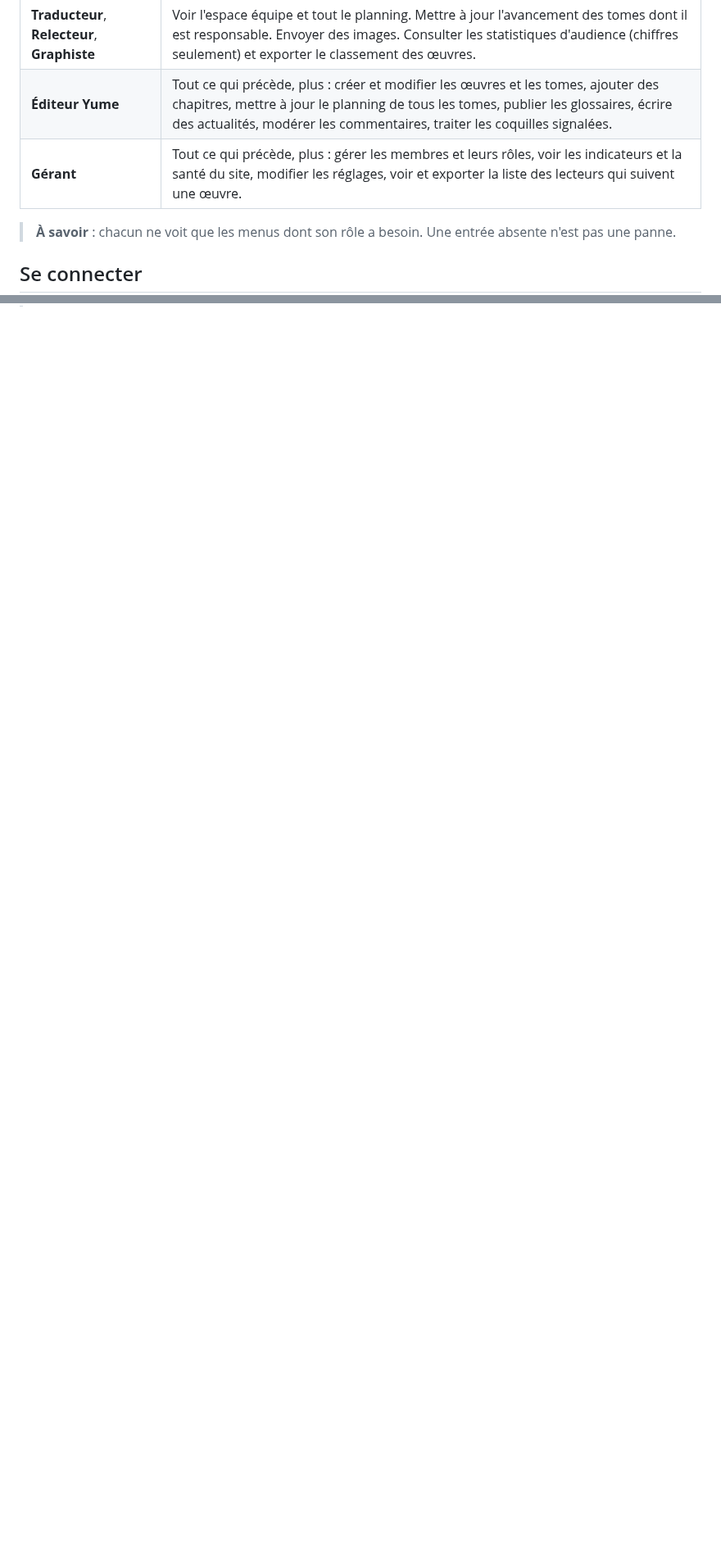
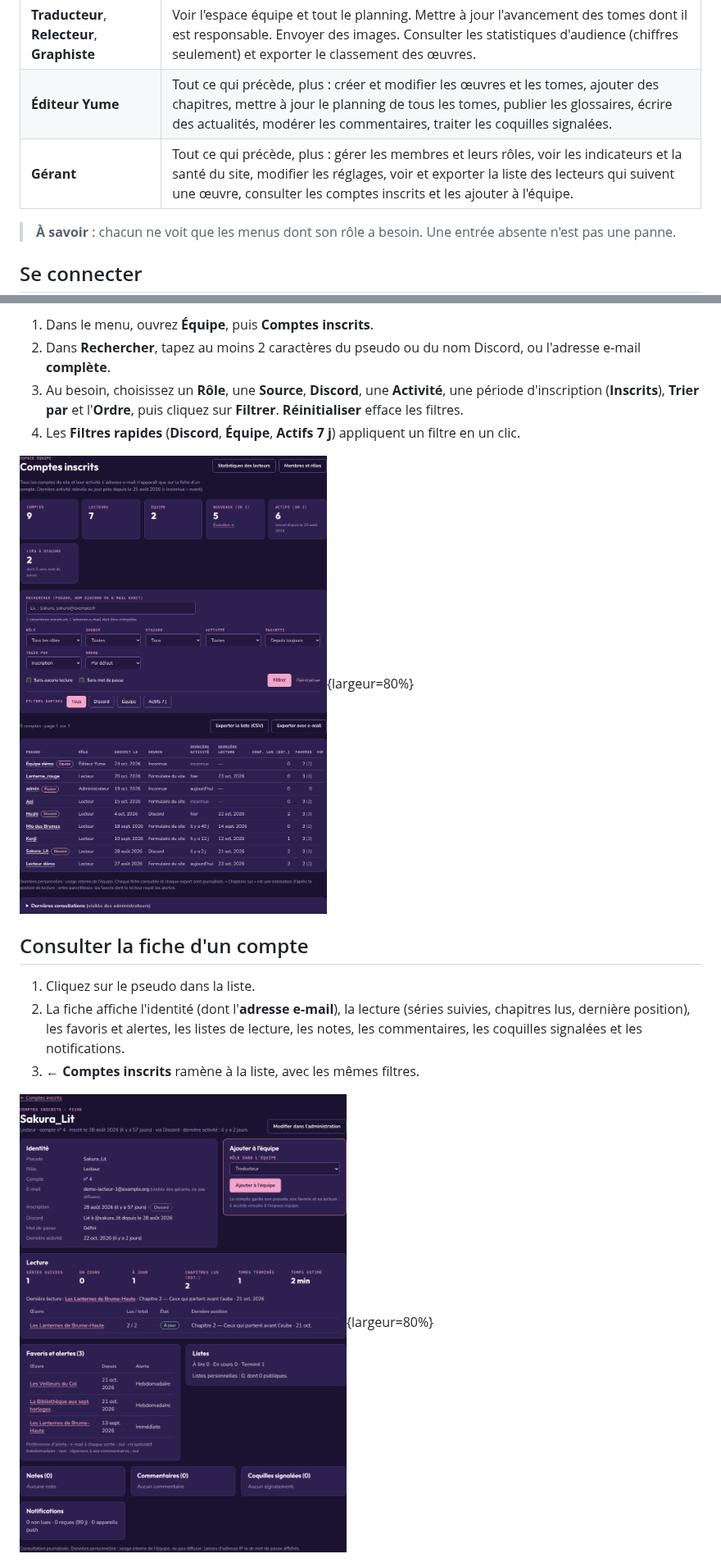
Before and after one commit to GNAlexandre/Yume-WordPress, a Markdown page: docs/guide-equipe/procedures.md, 2 parts joined by grey strips. Shown at 82% size. GitHub-like rendering; pictures changed too: docs/guide-equipe/images/Comptes-fiche.png (added), docs/guide-equipe/images/Comptes-liste.png (added); blank space fills up the shorter version.

```diff
--- a/docs/guide-equipe/procedures.md
+++ b/docs/guide-equipe/procedures.md
@@ -42,7 +42,7 @@ Chaque membre a un rôle. Un rôle se demande à un gérant.
 | --- | --- |
 | **Traducteur**, **Relecteur**, **Graphiste** | Voir l'espace équipe et tout le planning. Mettre à jour l'avancement des tomes dont il est responsable. Envoyer des images. Consulter les statistiques d'audience (chiffres seulement) et exporter le classement des œuvres. |
 | **Éditeur Yume** | Tout ce qui précède, plus : créer et modifier les œuvres et les tomes, ajouter des chapitres, mettre à jour le planning de tous les tomes, publier les glossaires, écrire des actualités, modérer les commentaires, traiter les coquilles signalées. |
-| **Gérant** | Tout ce qui précède, plus : gérer les membres et leurs rôles, voir les indicateurs et la santé du site, modifier les réglages, voir et exporter la liste des lecteurs qui suivent une œuvre. |
+| **Gérant** | Tout ce qui précède, plus : gérer les membres et leurs rôles, voir les indicateurs et la santé du site, modifier les réglages, voir et exporter la liste des lecteurs qui suivent une œuvre, consulter les comptes inscrits et les ajouter à l'équipe. |
 
 > **À savoir** : chacun ne voit que les menus dont son rôle a besoin. Une entrée absente n'est pas une panne.
 
@@ -992,0 +1007,15 @@ Sur le site en ligne, les vues et les visiteurs viennent de Jetpack. Sur un site
+1. Dans le menu, ouvrez **Équipe**, puis **Comptes inscrits**.
+2. Dans **Rechercher**, tapez au moins 2 caractères du pseudo ou du nom Discord, ou l'adresse e-mail **complète**.
+3. Au besoin, choisissez un **Rôle**, une **Source**, **Discord**, une **Activité**, une période d'inscription (**Inscrits**), **Trier par** et l'**Ordre**, puis cliquez sur **Filtrer**. **Réinitialiser** efface les filtres.
+4. Les **Filtres rapides** (**Discord**, **Équipe**, **Actifs 7 j**) appliquent un filtre en un clic.
+
+![La liste des comptes inscrits (comptes fictifs).](images/Comptes-liste.png){largeur=80%}
+
+## Consulter la fiche d'un compte
+
+1. Cliquez sur le pseudo dans la liste.
+2. La fiche affiche l'identité (dont l'**adresse e-mail**), la lecture (séries suivies, chapitres lus, dernière position), les favoris et alertes, les listes de lecture, les notes, les commentaires, les coquilles signalées et les notifications.
+3. **← Comptes inscrits** ramène à la liste, avec les mêmes filtres.
+
+![La fiche d'un compte (données fictives).](images/Comptes-fiche.png){largeur=80%}
+
```
Also changed, not shown: other parts of docs/guide-equipe/procedures.md (+36 -0 lines), CHANGELOG.md (+4 -0 lines), docs/guide-equipe.md (+3 -3 lines), 6 other files.
